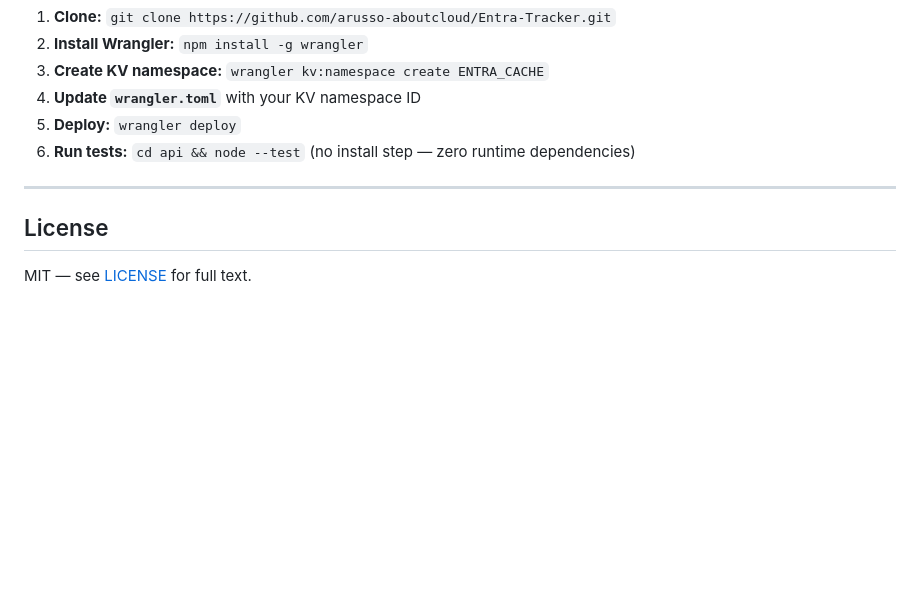
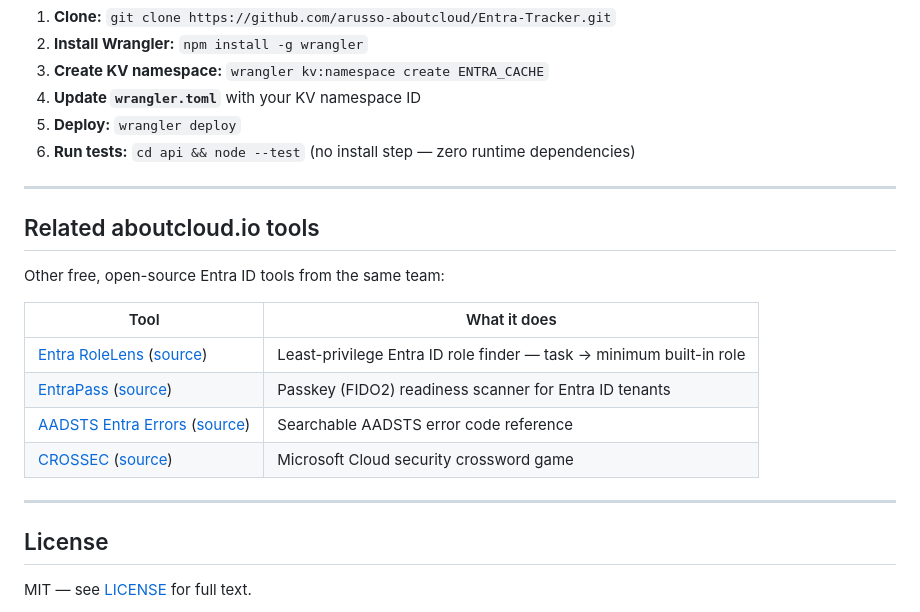
Before and after one commit to arusso-aboutcloud/Entra-Tracker, a Markdown page: README.md, the part around the change. GitHub-like rendering; blank space fills up the shorter version.

Commit message:
docs: cross-link sibling aboutcloud.io Entra tools in README

```diff
--- a/README.md
+++ b/README.md
@@ -428,6 +428,19 @@ A full visual and interaction redesign, fixing two specific problems rather than
 
 ---
 
+## Related aboutcloud.io tools
+
+Other free, open-source Entra ID tools from the same team:
+
+| Tool | What it does |
+|---|---|
+| [Entra RoleLens](https://entrarolelens.aboutcloud.io) ([source](https://github.com/arusso-aboutcloud/Entra-Rolelens)) | Least-privilege Entra ID role finder — task → minimum built-in role |
+| [EntraPass](https://entrapass.aboutcloud.io) ([source](https://github.com/arusso-aboutcloud/EntraPass)) | Passkey (FIDO2) readiness scanner for Entra ID tenants |
+| [AADSTS Entra Errors](https://entraerrors.aboutcloud.io) ([source](https://github.com/arusso-aboutcloud/AADSTS-Entra-Errors)) | Searchable AADSTS error code reference |
+| [CROSSEC](https://crossec.aboutcloud.io) ([source](https://github.com/arusso-aboutcloud/crossed)) | Microsoft Cloud security crossword game |
+
+---
+
 ## License
 
 MIT — see [LICENSE](./LICENSE) for full text.
```
